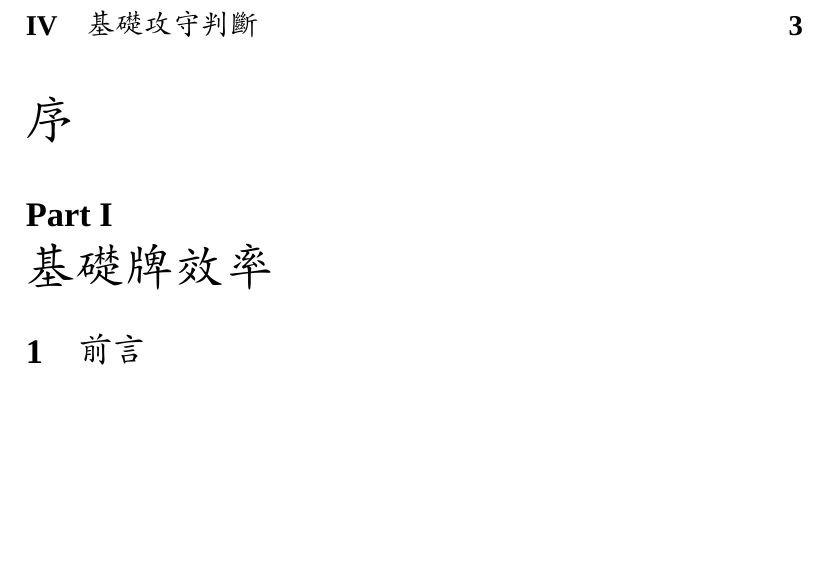
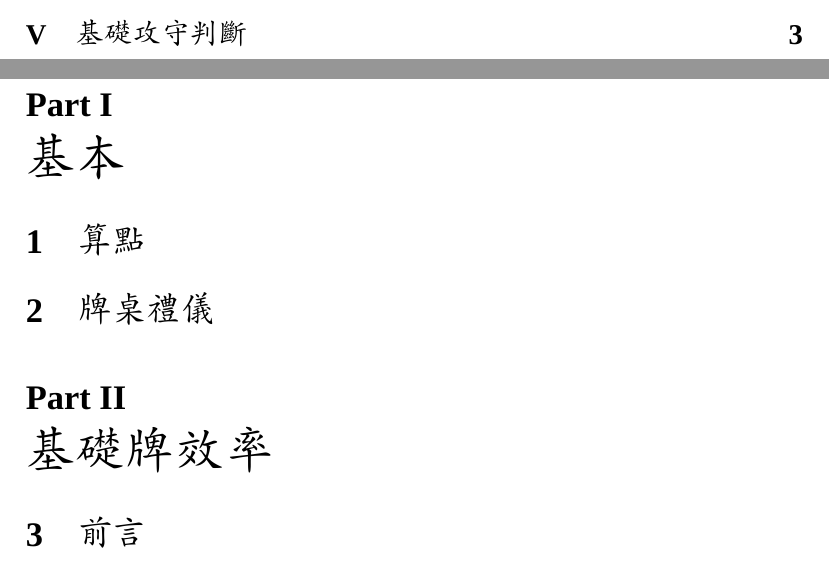
Before and after one commit to RuoYao0824/RichiMajhon, a LaTeX document (JPMajhon.tex): part of page 3 of 3 before the commit and two parts of pages 2 and 3 of 3 after it, the two joined at a grey line, cut so that both start at the same text, the shorter picture padded with empty space. Compiled offline with XeLaTeX; a missing font is replaced by an installed copy or a similar font.

Commit message:
add 基本 delete 序

```diff
--- a/JPMajhon.tex
+++ b/JPMajhon.tex
@@ -13,7 +13,9 @@
 
 \tableofcontents
 
-\part*{序}
+\part{基本}
+\section{算點}
+\section{牌桌禮儀}
 
 \part{基礎牌效率}
 \section{前言}
```
Also changed, not shown: JPMajhon.pdf, 7 other files.
